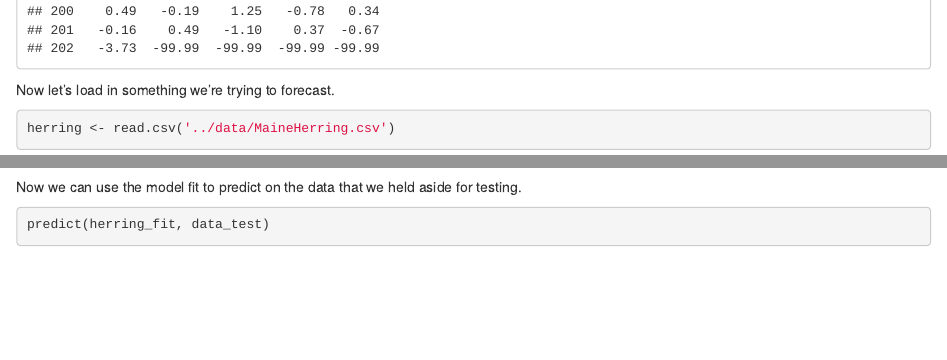
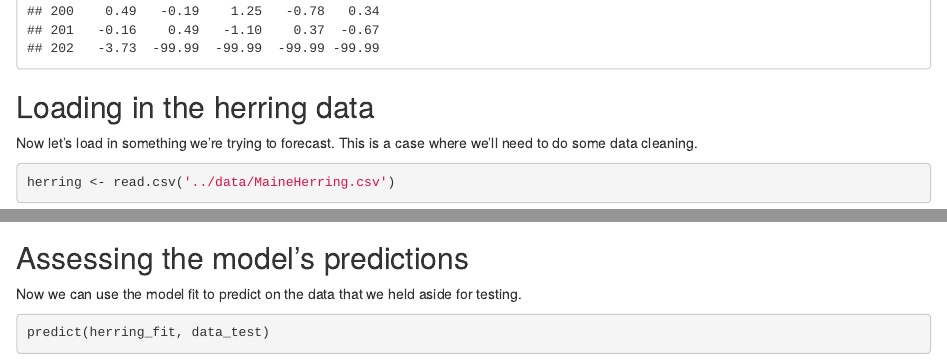
Before and after one commit to SeascapeScience/janplan2023, an R Markdown document (tutorials/tutorial02-prediction.Rmd): the page in a window 1100 px wide, from 8030 px down, and a second part further down, joined at a grey line. Rendered offline with R 4.5, knitr and Pandoc, with nearby package versions; some code elsewhere in the file could not run offline; common packages that the code uses without loading them are loaded.

Commit message:
edited tutorial 2

````diff
--- a/tutorials/tutorial02-prediction.Rmd
+++ b/tutorials/tutorial02-prediction.Rmd
@@ -35,7 +35,10 @@ Take a quick look at the data we just loaded
 nao
 ```
 
-Now let's load in something we're trying to forecast.
+## Loading in the herring data
+
+Now let's load in something we're trying to forecast. This is a case where we'll need to do some data cleaning.
+
 ```{r}
 herring <- read.csv('../data/MaineHerring.csv')
 ```
@@ -141,6 +144,8 @@ herring_fit <- wflow %>%
 herring_fit
 ```
 
+## Assessing the model's predictions
+
 Now we can use the model fit to predict on the data that we held aside for testing.
 
 ```{r}
````
